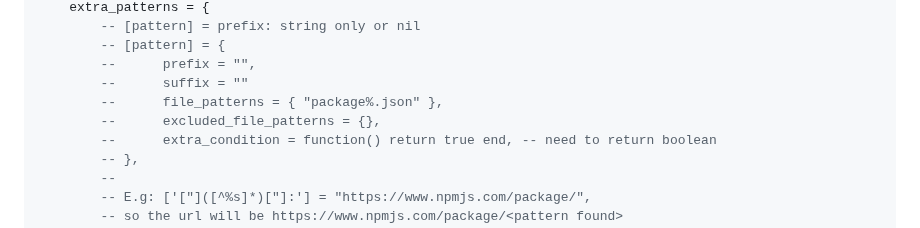
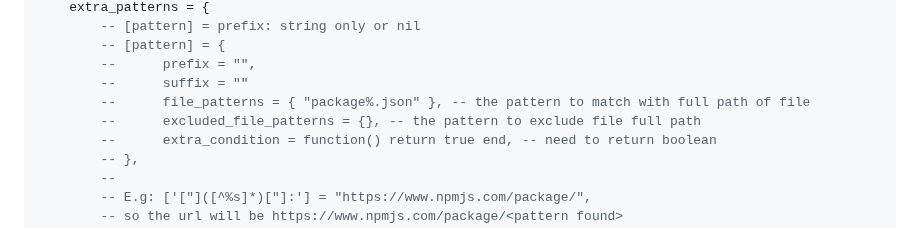
Before and after one commit to sontungexpt/url-open, a Markdown page: README.md, the part around the change. GitHub-like rendering.

Commit message:
docs: update README

```diff
--- a/README.md
+++ b/README.md
@@ -124,8 +124,8 @@ require("url_open").setup({
 		-- [pattern] = {
 		--      prefix = "",
 		--      suffix = ""
-	    -- 	    file_patterns = { "package%.json" },
-        -- 	    excluded_file_patterns = {},
+	    -- 	    file_patterns = { "package%.json" }, -- the pattern to match with full path of file
+        -- 	    excluded_file_patterns = {}, -- the pattern to exclude file full path
         -- 	    extra_condition = function() return true end, -- need to return boolean
 	    -- },
 		--
```
